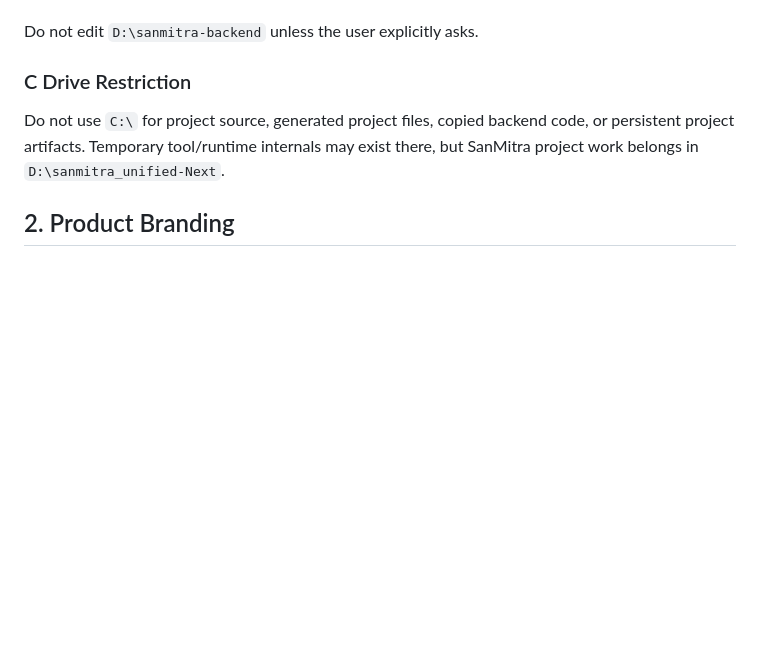
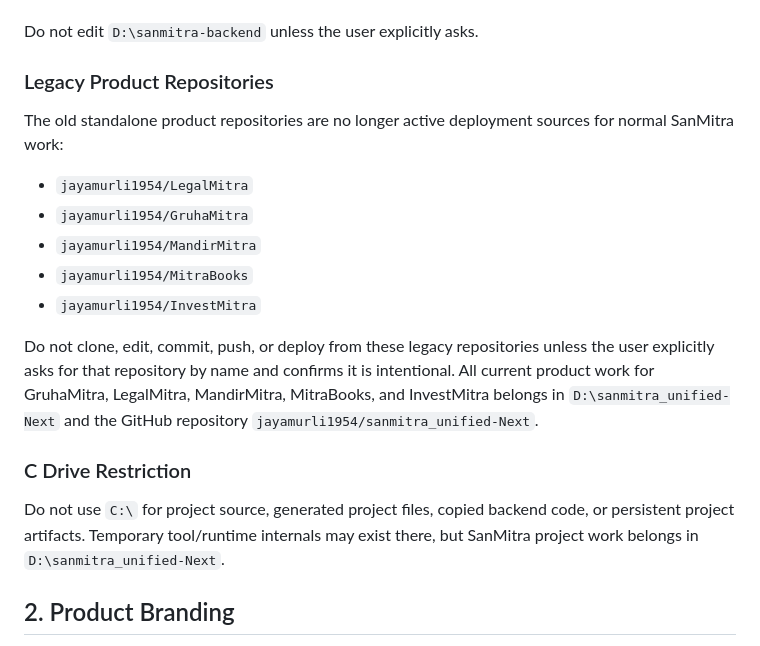
Before and after one commit to jayamurli1954/sanmitra_unified-Next, a Markdown page: AGENTS.md, the part around the change. Drawn GitHub-style; blank space fills up the shorter version.

Commit message:
docs: mark legacy product repos read-only

```diff
--- a/AGENTS.md
+++ b/AGENTS.md
@@ -30,6 +30,18 @@ Use it for:
 - Existing README and module behavior.
 
 Do not edit `D:\sanmitra-backend` unless the user explicitly asks.
+
+### Legacy Product Repositories
+
+The old standalone product repositories are no longer active deployment sources for normal SanMitra work:
+
+- `jayamurli1954/LegalMitra`
+- `jayamurli1954/GruhaMitra`
+- `jayamurli1954/MandirMitra`
+- `jayamurli1954/MitraBooks`
+- `jayamurli1954/InvestMitra`
+
+Do not clone, edit, commit, push, or deploy from these legacy repositories unless the user explicitly asks for that repository by name and confirms it is intentional. All current product work for GruhaMitra, LegalMitra, MandirMitra, MitraBooks, and InvestMitra belongs in `D:\sanmitra_unified-Next` and the GitHub repository `jayamurli1954/sanmitra_unified-Next`.
 
 ### C Drive Restriction
 
```
